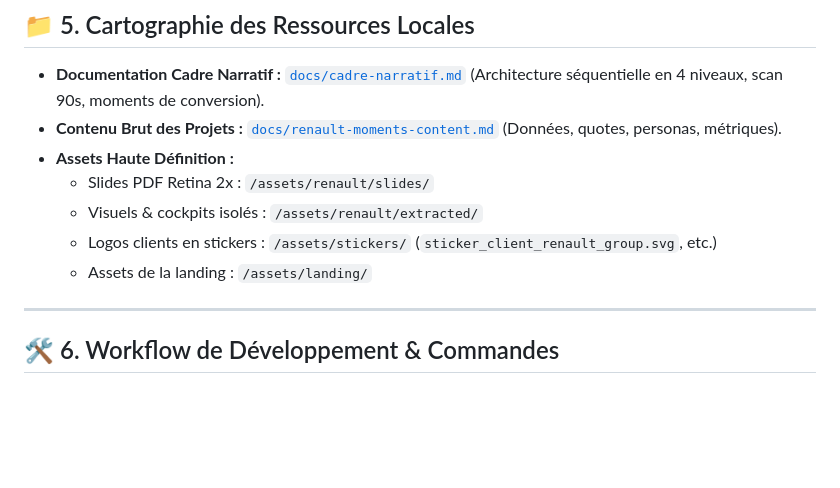
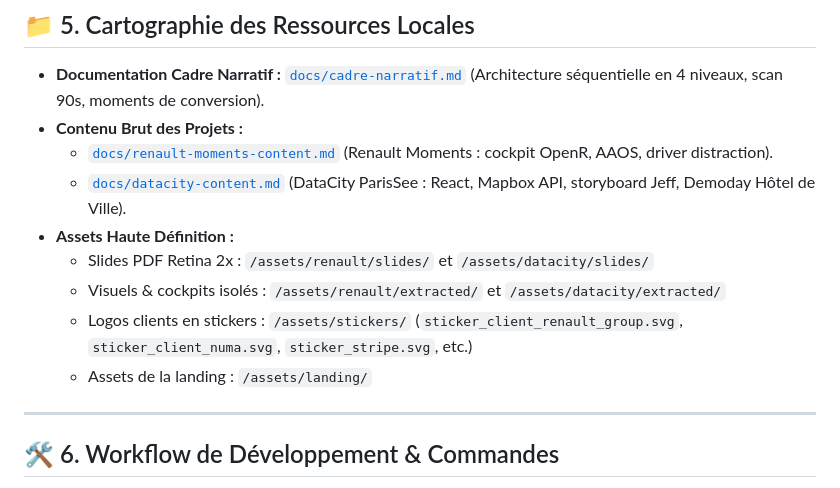
Before and after one commit to olincreativelab/olin-portfolio, a Markdown page: CLAUDE.md, the part around the change. Rendered like a GitHub page; blank space fills up the shorter version.

Commit message:
docs(claude): reference DataCity content and assets in CLAUDE.md mapping

```diff
--- a/CLAUDE.md
+++ b/CLAUDE.md
@@ -65,12 +65,15 @@ Réutiliser systématiquement les classes suivantes :
 ## 📁 5. Cartographie des Ressources Locales
 
 - **Documentation Cadre Narratif :** [`docs/cadre-narratif.md`](file:///docs/cadre-narratif.md) (Architecture séquentielle en 4 niveaux, scan 90s, moments de conversion).
-- **Contenu Brut des Projets :** [`docs/renault-moments-content.md`](file:///docs/renault-moments-content.md) (Données, quotes, personas, métriques).
+- **Contenu Brut des Projets :**
+  - [`docs/renault-moments-content.md`](file:///docs/renault-moments-content.md) (Renault Moments : cockpit OpenR, AAOS, driver distraction).
+  - [`docs/datacity-content.md`](file:///docs/datacity-content.md) (DataCity ParisSee : React, Mapbox API, storyboard Jeff, Demoday Hôtel de Ville).
 - **Assets Haute Définition :**
-  - Slides PDF Retina 2x : `/assets/renault/slides/`
-  - Visuels & cockpits isolés : `/assets/renault/extracted/`
-  - Logos clients en stickers : `/assets/stickers/` (`sticker_client_renault_group.svg`, etc.)
+  - Slides PDF Retina 2x : `/assets/renault/slides/` et `/assets/datacity/slides/`
+  - Visuels & cockpits isolés : `/assets/renault/extracted/` et `/assets/datacity/extracted/`
+  - Logos clients en stickers : `/assets/stickers/` (`sticker_client_renault_group.svg`, `sticker_client_numa.svg`, `sticker_stripe.svg`, etc.)
   - Assets de la landing : `/assets/landing/`
+
 
 ---
 
```
